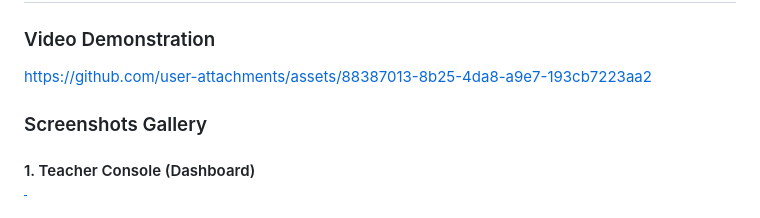
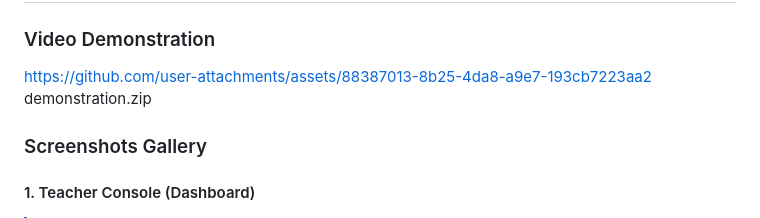
Before and after one commit to Khaoula2001/EduPath-MS, a Markdown page: README.md, the part around the change. Drawn GitHub-style.

Commit message:
Update video demonstration link in README

```diff
--- a/README.md
+++ b/README.md
@@ -13,7 +13,7 @@
 ### Video Demonstration
 
 https://github.com/user-attachments/assets/88387013-8b25-4da8-a9e7-193cb7223aa2
-
+demonstration.zip
 
 
 ### Screenshots Gallery
```
